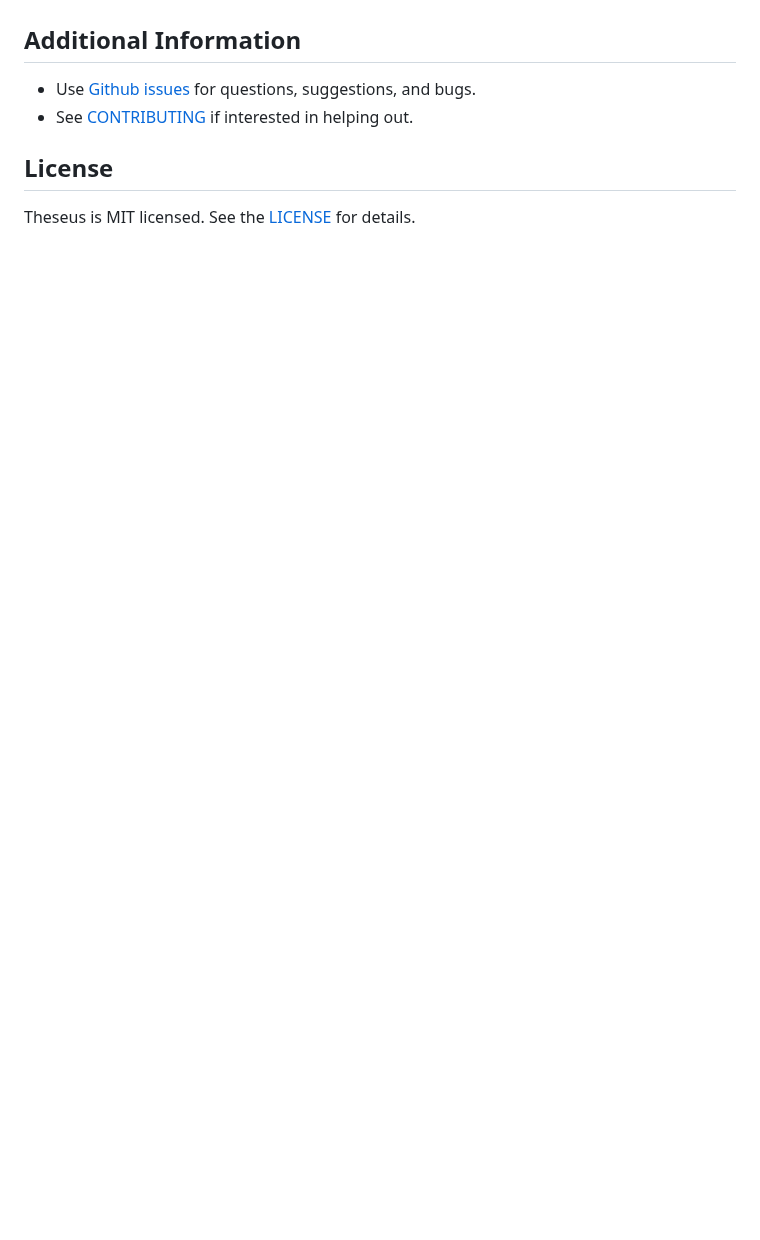
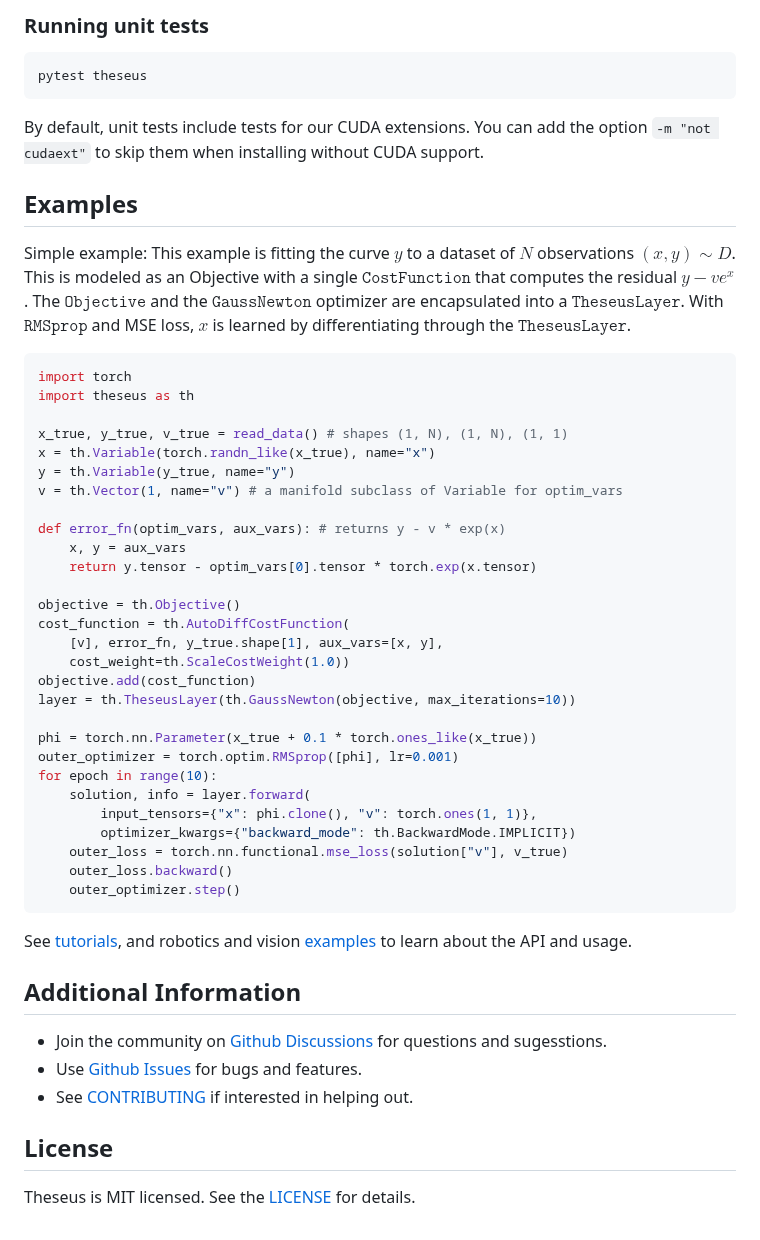
Before and after one commit to facebookresearch/theseus, a Markdown page: README.md, the part around one of its changes. Rendered like a GitHub page; blank space fills up the shorter version.

````diff
--- a/README.md
+++ b/README.md
@@ -43,8 +85,52 @@ The current focus is on nonlinear least squares with support for sparsity, batch
+### Running unit tests
+```bash
+pytest theseus
+```
+By default, unit tests include tests for our CUDA extensions. You can add the option `-m "not cudaext"` to skip them when installing without CUDA support.
+
+
+## Examples
+
+Simple example: This example is fitting the curve $y$ to a dataset of $N$ observations $(x,y) \sim D$. This is modeled as an Objective with a single $\texttt{CostFunction}$ that computes the residual $y - v e^x$. The $\texttt{Objective}$ and the $\texttt{GaussNewton}$ optimizer are encapsulated into a $\texttt{TheseusLayer}$. With $\texttt{RMSprop}$ and MSE loss, $x$ is learned by differentiating through the $\texttt{TheseusLayer}$.
+
+```python
+import torch
+import theseus as th
+
+x_true, y_true, v_true = read_data() # shapes (1, N), (1, N), (1, 1)
+x = th.Variable(torch.randn_like(x_true), name="x")
+y = th.Variable(y_true, name="y")
+v = th.Vector(1, name="v") # a manifold subclass of Variable for optim_vars
+
+def error_fn(optim_vars, aux_vars): # returns y - v * exp(x)
+    x, y = aux_vars
+    return y.tensor - optim_vars[0].tensor * torch.exp(x.tensor)
+
+objective = th.Objective()
+cost_function = th.AutoDiffCostFunction(
+    [v], error_fn, y_true.shape[1], aux_vars=[x, y],
+    cost_weight=th.ScaleCostWeight(1.0))
+objective.add(cost_function)
+layer = th.TheseusLayer(th.GaussNewton(objective, max_iterations=10))
+
+phi = torch.nn.Parameter(x_true + 0.1 * torch.ones_like(x_true))
+outer_optimizer = torch.optim.RMSprop([phi], lr=0.001)
+for epoch in range(10):
+    solution, info = layer.forward(
+        input_tensors={"x": phi.clone(), "v": torch.ones(1, 1)},
+        optimizer_kwargs={"backward_mode": th.BackwardMode.IMPLICIT})
+    outer_loss = torch.nn.functional.mse_loss(solution["v"], v_true)
+    outer_loss.backward()
+    outer_optimizer.step()
+```
+
+See [tutorials](https://github.com/facebookresearch/theseus/blob/main/tutorials/), and robotics and vision [examples](https://github.com/facebookresearch/theseus/tree/main/examples) to learn about the API and usage.
 
 
 ## Additional Information
 
-- Use [Github issues](https://github.com/facebookresearch/theseus/issues/new/choose) for questions, suggestions, and bugs.
+- Join the community on [Github Discussions](https://github.com/facebookresearch/theseus/discussions) for questions and sugesstions.
+- Use [Github Issues](https://github.com/facebookresearch/theseus/issues/new/choose) for bugs and features.
 - See [CONTRIBUTING](https://github.com/facebookresearch/theseus/blob/main/CONTRIBUTING.md) if interested in helping out.
 
 
````
Also changed, not shown: other parts of README.md (+74 -32 lines), docs/source/img/theseuslayer.png (added).
